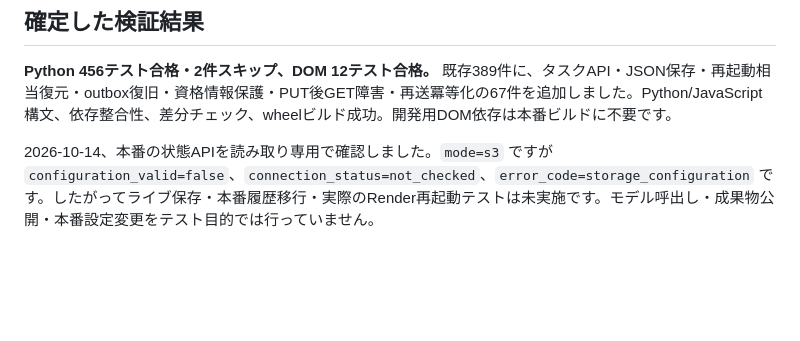
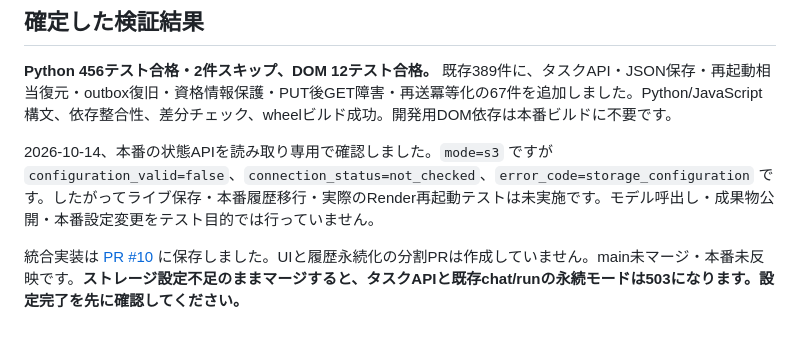
Before and after one commit to kek46991-commits/karry-agent, a Markdown page: docs/task-session-chat.md, the part around the change. Drawn GitHub-style; blank space fills up the shorter version.

Commit message:
docs: record unified task persistence PR and production prerequisites

```diff
--- a/docs/task-session-chat.md
+++ b/docs/task-session-chat.md
@@ -97,3 +97,5 @@ npm run test:ui
 **Python 456テスト合格・2件スキップ、DOM 12テスト合格。** 既存389件に、タスクAPI・JSON保存・再起動相当復元・outbox復旧・資格情報保護・PUT後GET障害・再送冪等化の67件を追加しました。Python/JavaScript構文、依存整合性、差分チェック、wheelビルド成功。開発用DOM依存は本番ビルドに不要です。
 
 2026-10-14、本番の状態APIを読み取り専用で確認しました。`mode=s3` ですが `configuration_valid=false`、`connection_status=not_checked`、`error_code=storage_configuration` です。したがってライブ保存・本番履歴移行・実際のRender再起動テストは未実施です。モデル呼出し・成果物公開・本番設定変更をテスト目的では行っていません。
+
+統合実装は [PR #10](https://github.com/kek46991-commits/karry-agent/pull/10) に保存しました。UIと履歴永続化の分割PRは作成していません。main未マージ・本番未反映です。**ストレージ設定不足のままマージすると、タスクAPIと既存chat/runの永続モードは503になります。設定完了を先に確認してください。**
```
Also changed, not shown: TODO.md (+2 -1 lines).
